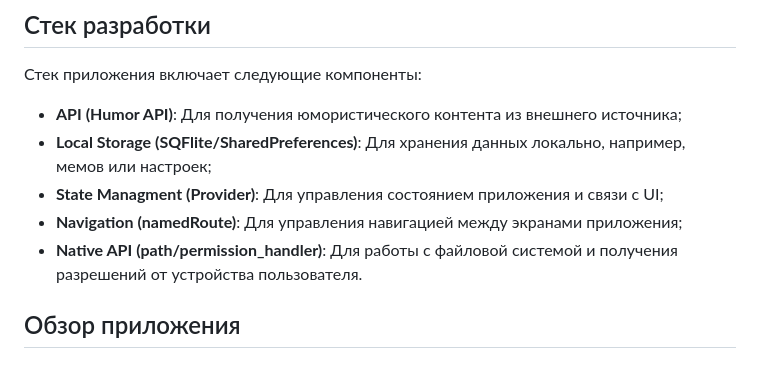
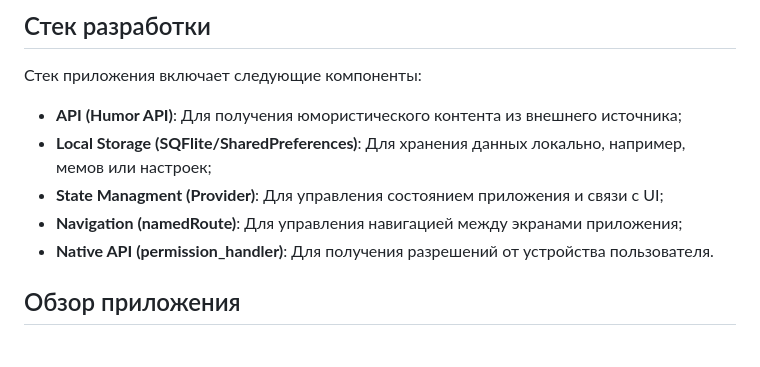
Before and after one commit to 007sunchela/lolify, a Markdown page: README.md, the part around the change. GitHub-like rendering.

```diff
--- a/README.md
+++ b/README.md
@@ -47,7 +47,7 @@ UI взаимодействует с логикой через Provider, а ло
 * **Local Storage (SQFlite/SharedPreferences)**: Для хранения данных локально, например, мемов или настроек;
 * **State Managment (Provider)**: Для управления состоянием приложения и связи с UI;
 * **Navigation (namedRoute)**: Для управления навигацией между экранами приложения;
-* **Native API (path/permission_handler)**: Для работы с файловой системой и получения разрешений от устройства пользователя.
+* **Native API (permission_handler)**: Для получения разрешений от устройства пользователя.
 
 ## Обзор приложения
 ### Вступительная заставка
```
